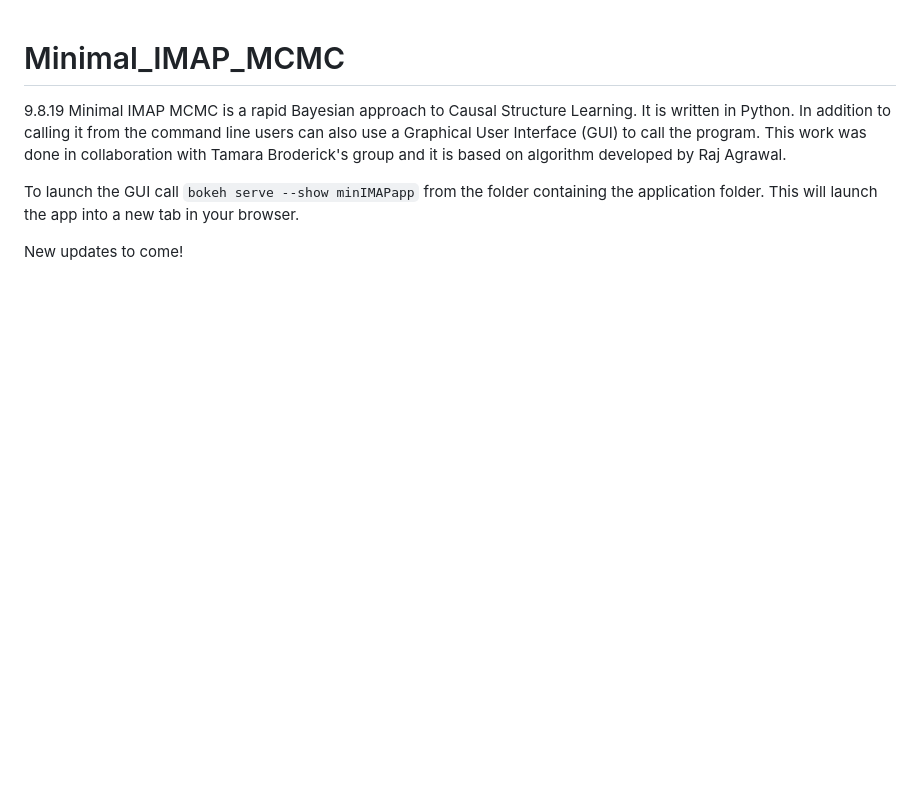
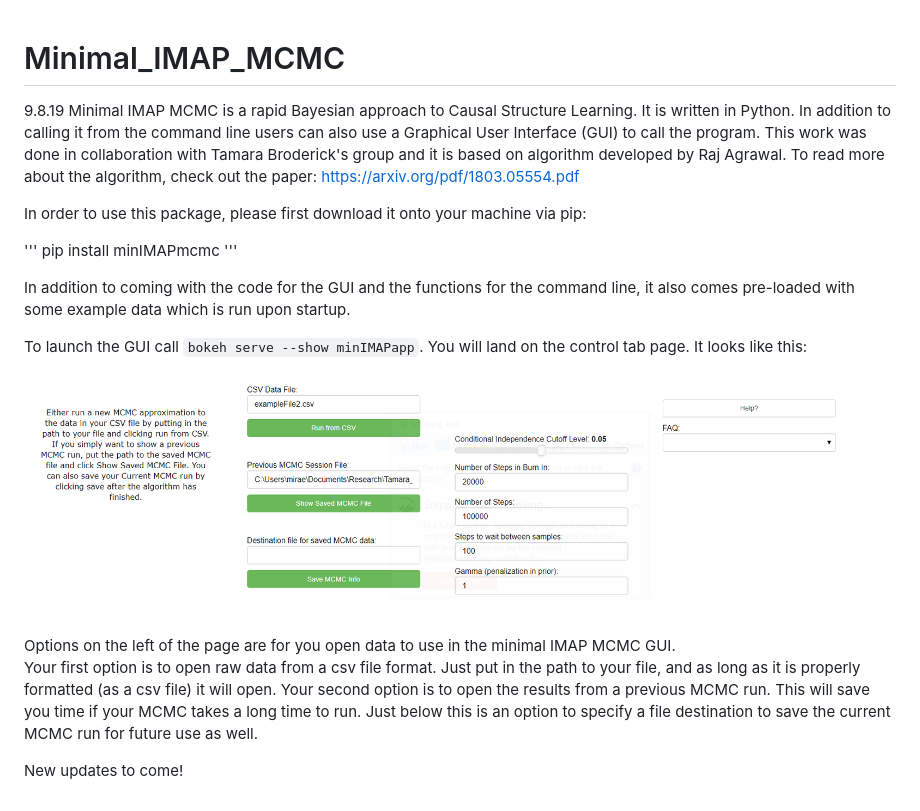
Before and after one commit to miraep8/Minimal_IMAP_MCMC, a Markdown page: README.md, the part around the change. GitHub-like rendering; pictures changed too: Images/control_tab.PNG (added); blank space fills up the shorter version.

Commit message:
Added Pictures and updated ReadMe

```diff
--- a/README.md
+++ b/README.md
@@ -2,9 +2,25 @@
 
 9.8.19
 Minimal IMAP MCMC is a rapid Bayesian approach to Causal Structure Learning.  It is written in Python. In addition to calling it from the command line users can also use a Graphical User Interface (GUI) to call the program.
-This work was done in collaboration with Tamara Broderick's group and it is based on algorithm developed by Raj Agrawal.
+This work was done in collaboration with Tamara Broderick's group and it is based on algorithm developed by Raj Agrawal.  To read more about the algorithm, check out the paper: <https://arxiv.org/pdf/1803.05554.pdf>
 
+In order to use this package, please first download it onto your machine via pip:
 
-To launch the GUI call `bokeh serve --show minIMAPapp` from the folder containing the application folder.  This will launch the app into a new tab in your browser.
+'''
+pip install minIMAPmcmc
+'''
+
+In addition to coming with the code for the GUI and the functions for the command line, it also comes pre-loaded with some example data which is run upon startup.
+
+To launch the GUI call `bokeh serve --show minIMAPapp`.  You will land on the control tab page. It looks like this:
+
+![alt text][con_tab]
+
+Options on the left of the page are for you open data to use in the minimal IMAP MCMC GUI.
+Your first option is to open raw data from a csv file format.  Just put in the path to your file, and as long as it is properly formatted (as a csv file) it will open.
+Your second option is to open the results from a previous MCMC run.  This will save you time if your MCMC takes a long time to run.
+Just below this is an option to specify a file destination to save the current MCMC run for future use as well.
 
 New updates to come!
+
+[con_tab]: Images/control_tab.PNG "Control Tab for MCMC"
```
Also changed, not shown: Images/edge_mat_plot.png (added), Images/graph_view_plot.png (added), 2 other files.
